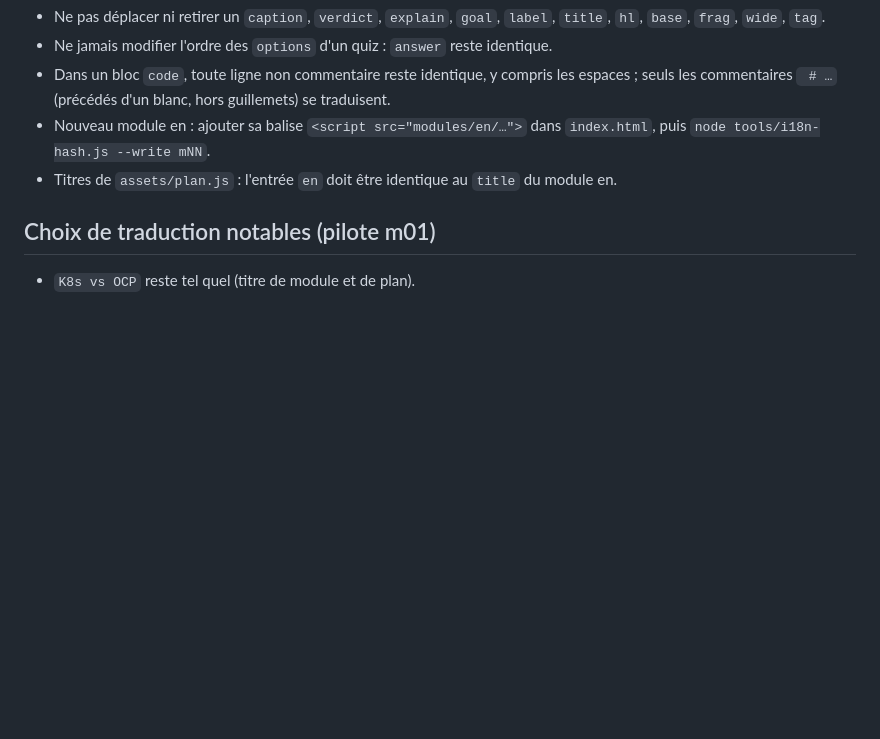
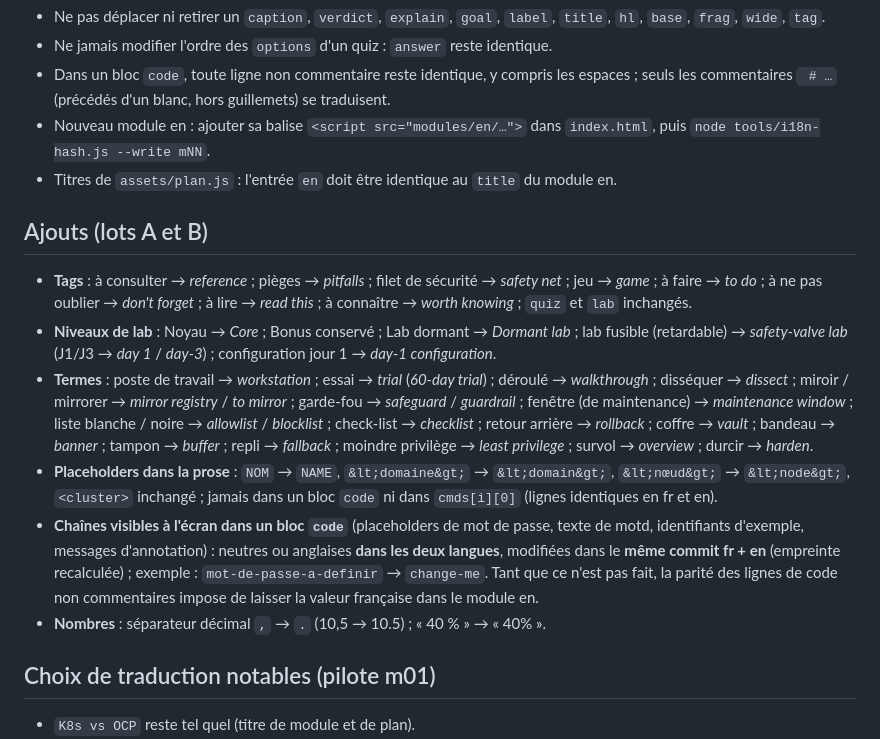
Before and after one commit to CCoupel/openshift-course, a Markdown page: docs/i18n/GLOSSARY.md, the part around the change. GitHub-like rendering; blank space fills up the shorter version.

Commit message:
docs(i18n): glossaire — ajouts du lot A
Co-Authored-By: Claude Sonnet 5.5 <noreply@anthropic.com>

```diff
--- a/docs/i18n/GLOSSARY.md
+++ b/docs/i18n/GLOSSARY.md
@@ -93,6 +93,15 @@ OpenShift, OCP, OKD, SNO, K8s, Kubernetes, RHCOS, MachineConfig, MachineSet, Mac
 - Nouveau module en : ajouter sa balise `<script src="modules/en/…">` dans `index.html`, puis `node tools/i18n-hash.js --write mNN`.
 - Titres de `assets/plan.js` : l'entrée `en` doit être identique au `title` du module en.
 
+## Ajouts (lots A et B)
+
+- **Tags** : à consulter → *reference* ; pièges → *pitfalls* ; filet de sécurité → *safety net* ; jeu → *game* ; à faire → *to do* ; à ne pas oublier → *don't forget* ; à lire → *read this* ; à connaître → *worth knowing* ; `quiz` et `lab` inchangés.
+- **Niveaux de lab** : Noyau → *Core* ; Bonus conservé ; Lab dormant → *Dormant lab* ; lab fusible (retardable) → *safety-valve lab* (J1/J3 → *day 1* / *day-3*) ; configuration jour 1 → *day-1 configuration*.
+- **Termes** : poste de travail → *workstation* ; essai → *trial* (*60-day trial*) ; déroulé → *walkthrough* ; disséquer → *dissect* ; miroir / mirrorer → *mirror registry* / *to mirror* ; garde-fou → *safeguard* / *guardrail* ; fenêtre (de maintenance) → *maintenance window* ; liste blanche / noire → *allowlist* / *blocklist* ; check-list → *checklist* ; retour arrière → *rollback* ; coffre → *vault* ; bandeau → *banner* ; tampon → *buffer* ; repli → *fallback* ; moindre privilège → *least privilege* ; survol → *overview* ; durcir → *harden*.
+- **Placeholders dans la prose** : `NOM` → `NAME`, `&lt;domaine&gt;` → `&lt;domain&gt;`, `&lt;nœud&gt;` → `&lt;node&gt;`, `<cluster>` inchangé ; jamais dans un bloc `code` ni dans `cmds[i][0]` (lignes identiques en fr et en).
+- **Chaînes visibles à l'écran dans un bloc `code`** (placeholders de mot de passe, texte de motd, identifiants d'exemple, messages d'annotation) : neutres ou anglaises **dans les deux langues**, modifiées dans le **même commit fr + en** (empreinte recalculée) ; exemple : `mot-de-passe-a-definir` → `change-me`. Tant que ce n'est pas fait, la parité des lignes de code non commentaires impose de laisser la valeur française dans le module en.
+- **Nombres** : séparateur décimal `,` → `.` (10,5 → 10.5) ; « 40 % » → « 40% ».
+
 ## Choix de traduction notables (pilote m01)
 
 - `K8s vs OCP` reste tel quel (titre de module et de plan).
```
